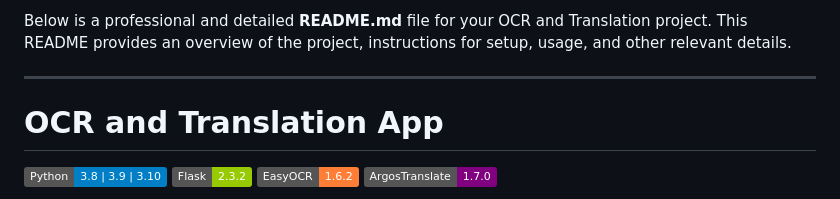
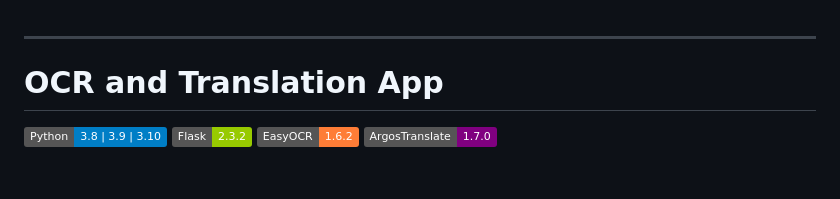
Before and after one commit to Abdulrahmanzafrullabaig/OCR, a Markdown page: README.md, the part around the change. Rendered like a GitHub page; badges without logos; blank space fills up the shorter version.

```diff
--- a/README.md
+++ b/README.md
@@ -1,5 +1,3 @@
-Below is a professional and detailed **README.md** file for your OCR and Translation project. This README provides an overview of the project, instructions for setup, usage, and other relevant details.
-
 ---
 
 # OCR and Translation App
```
